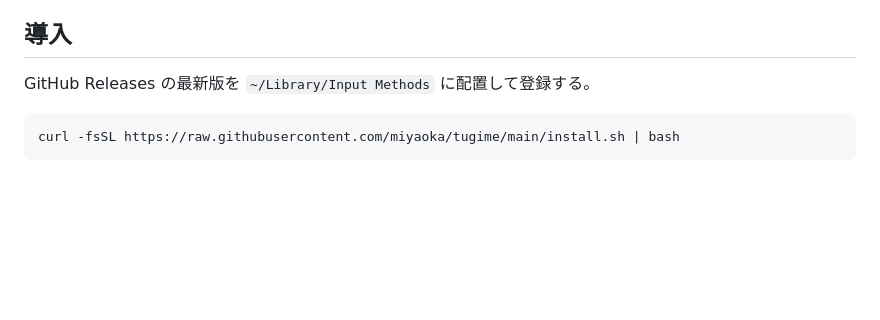
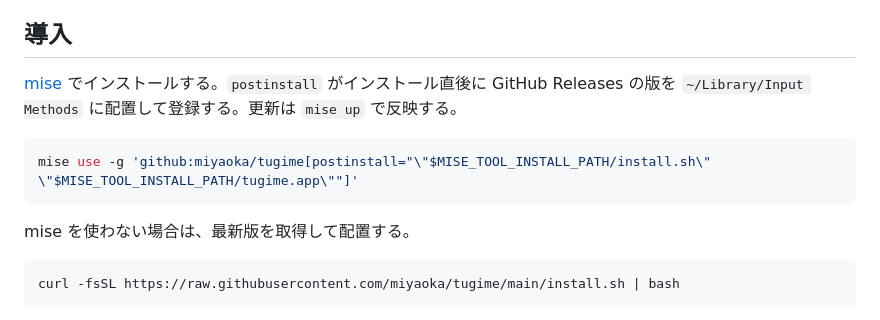
Before and after one commit to miyaoka/tugime, a Markdown page: README.md, the part around the change. Rendered like a GitHub page; blank space fills up the shorter version.

Commit message:
docs(readme): install releases with mise and place them through postinstall
intent(install): install and update release builds with mise, the same way as gozd
decision(install): postinstall runs the bundled install.sh on the bundled tugime.app, so mise only fetches the tarball and placement stays in one script
decision(install): keep curl | bash as the path for users without mise
learned(mise): the github backend extracts the tarball root as is because it holds two entries, and exposes it as MISE_TOOL_INSTALL_PATH to postinstall

Co-Authored-By: Claude Opus 5.5 <noreply@anthropic.com>

````diff
--- a/README.md
+++ b/README.md
@@ -16,7 +16,13 @@ Apple Silicon の macOS。動作は macOS 27 でだけ確かめている。
 
 ## 導入
 
-GitHub Releases の最新版を `~/Library/Input Methods` に配置して登録する。
+[mise](https://mise.jdx.dev/) でインストールする。`postinstall` がインストール直後に GitHub Releases の版を `~/Library/Input Methods` に配置して登録する。更新は `mise up` で反映する。
+
+```bash
+mise use -g 'github:miyaoka/tugime[postinstall="\"$MISE_TOOL_INSTALL_PATH/install.sh\" \"$MISE_TOOL_INSTALL_PATH/tugime.app\""]'
+```
+
+mise を使わない場合は、最新版を取得して配置する。
 
 ```bash
 curl -fsSL https://raw.githubusercontent.com/miyaoka/tugime/main/install.sh | bash
````
